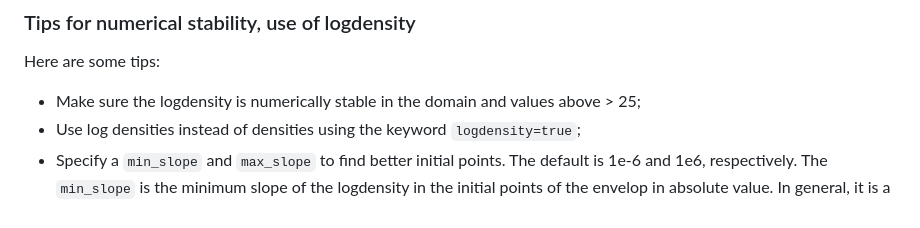
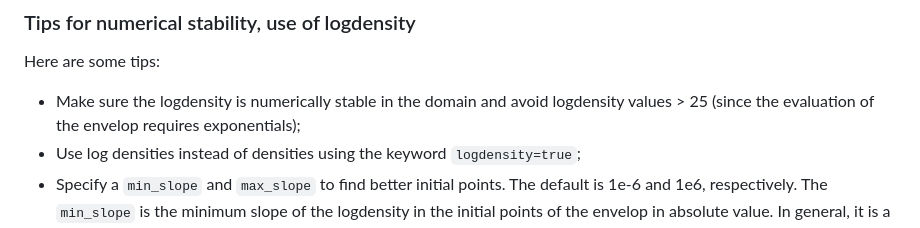
Before and after one commit to mauriciogtec/AdaptiveRejectionSampling.jl, a Markdown page: README.md, the part around the change. Rendered like a GitHub page.

```diff
--- a/README.md
+++ b/README.md
@@ -139,7 +139,8 @@ plot!(x, [target envelop], width = 2, label = ["target density" "envelop"])
 
 Here are some tips:
 
-- Make sure the logdensity is numerically stable in the domain and values above > 25;
+- Make sure the logdensity is numerically stable in the domain and avoid logdensity values > 25 (since
+  the evaluation of the envelop requires exponentials);
 - Use log densities instead of densities using the keyword `logdensity=true`;
 - Specify a `min_slope` and `max_slope` to find better initial points. The default is 1e-6 and 1e6, respectively.
   The `min_slope` is the minimum slope of the logdensity in the initial points  of the envelop in absolute value. In general,
```
